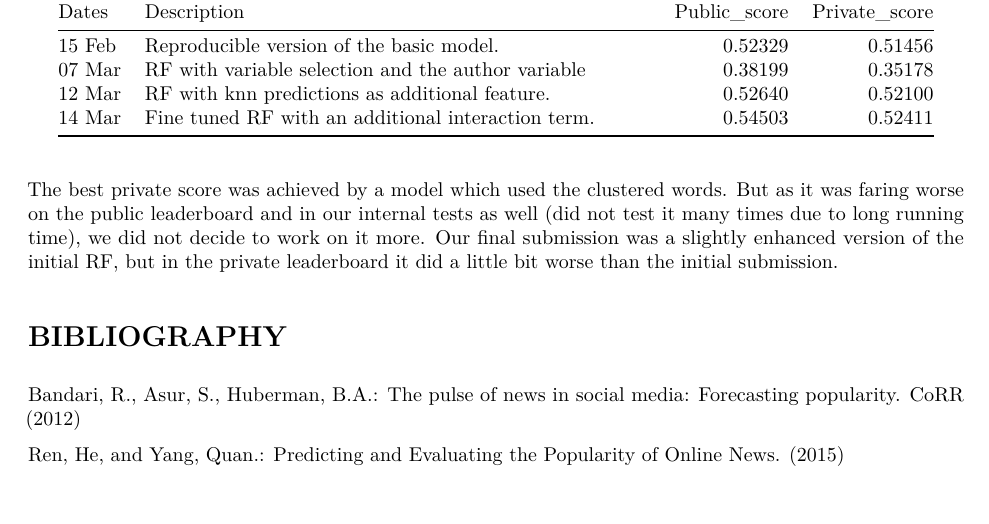
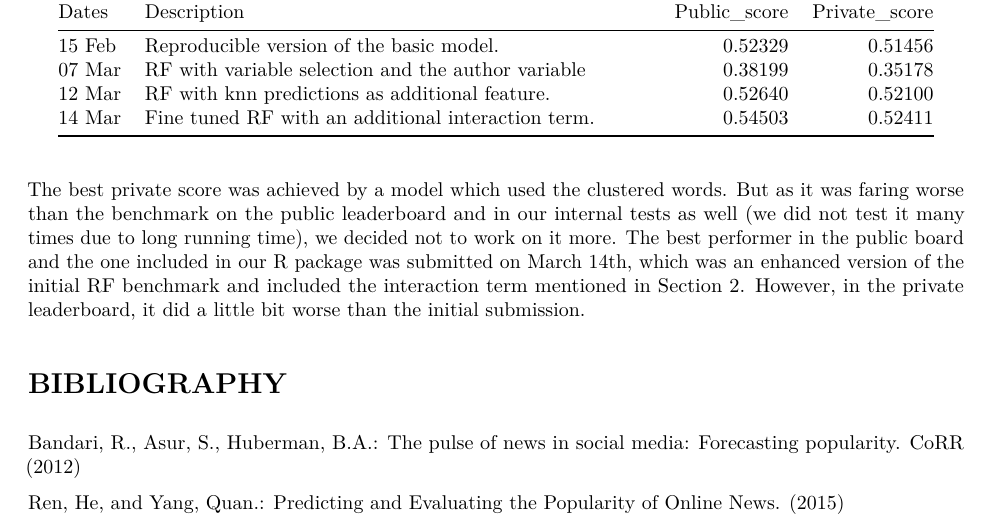
Before and after one commit to vanbalint/Kaggle, an R Markdown document (news_popularity/kaggle_report/kaggle_report.Rmd): part of page 8 of 8, cut so that both start at the same text, the shorter picture padded with empty space. The pictures show the output file news_popularity/kaggle_report/kaggle_report.pdf that the author committed with the source.

Commit message:
final report3

````diff
--- a/news_popularity/kaggle_report/kaggle_report.Rmd
+++ b/news_popularity/kaggle_report/kaggle_report.Rmd
@@ -123,7 +123,7 @@ library(knitr)
 kable(t)
 ```
 
-The best private score was achieved by a model which used the clustered words. But as it was faring worse on the public leaderboard and in our internal tests as well (did not test it many times due to long running time), we did not decide to work on it more. Our final submission was a slightly enhanced version of the initial RF, but in the private leaderboard it did a little bit worse than the initial submission.
+The best private score was achieved by a model which used the clustered words. But as it was faring worse than the benchmark on the public leaderboard and in our internal tests as well (we did not test it many times due to long running time), we decided not to work on it more. The best performer in the public board and the one included in our R package was submitted on March 14th, which was an enhanced version of the initial RF benchmark and included the interaction term mentioned in Section 2.  However, in the private leaderboard, it did a little bit worse than the initial submission.
 
 #BIBLIOGRAPHY
 Bandari, R., Asur, S., Huberman, B.A.: The pulse of news in social media: Forecasting popularity. CoRR (2012)
````
Also changed, not shown: news_popularity/kaggle_report/kaggle_report.pdf.
